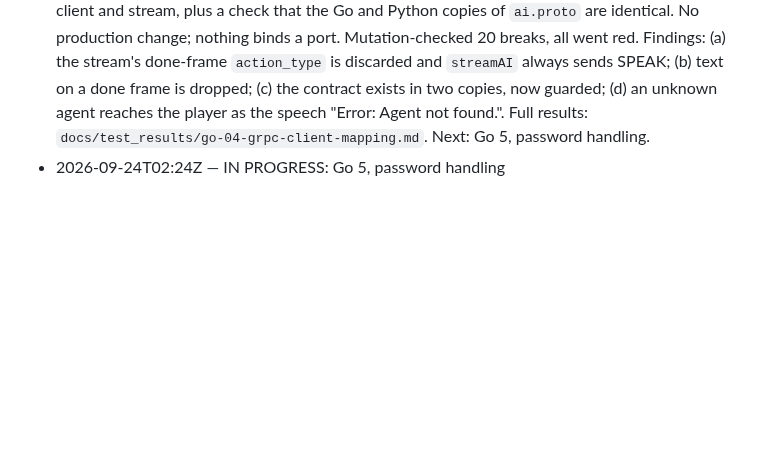
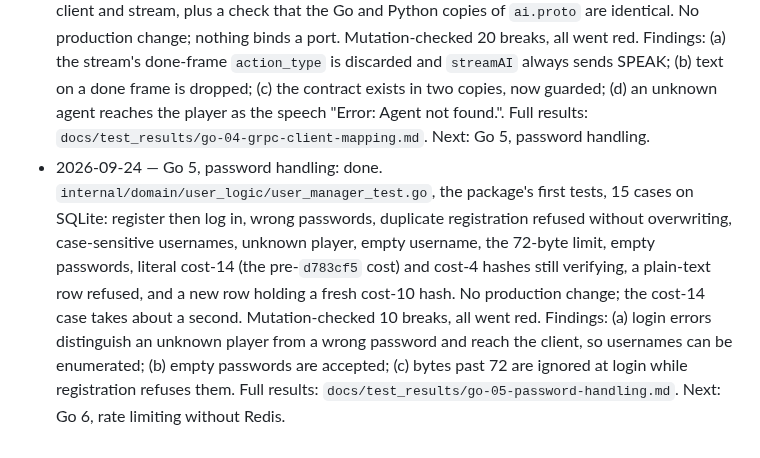
Before and after one commit to Kprateek283/agentic-npc-project, a Markdown page: docs/test_brief.md, the part around the change. GitHub-like rendering; blank space fills up the shorter version.

Commit message:
Mark Go 5, password handling, done

```diff
--- a/docs/test_brief.md
+++ b/docs/test_brief.md
@@ -251,4 +251,4 @@ Background: `docs/memory_v1_plan.md` (what each step did and how it was checked)
 - 2026-09-24 — Go 2, memory line ranking: done. `internal/api/handlers/memory_lines_test.go`, 13 table cases plus a 15-episode, four-player fixture read from two speakers, all on SQLite at a fixed instant. Added the seam `buildAIArgsAt(..., now)`; `buildAIArgs` still calls it with `time.Now()`. Mutation-checked 15 breaks (limits, threshold boundary, sort order, tie-break, You/Someone wording, count rounding, betrayal marker, clock, forgiveness, betrayal load); all went red. Findings: (a) quest-reward and admin-set-trust descriptions do not begin with the actor, so a bystander's reward (weight 0.5, above notability) reaches other players' prompts unattributed, reading as the speaker's own; (b) the design says speaker lines carry "counts and text", but a conversation's question text never reaches a line and conversations/apologies always weigh 0; (c) lines carry raw event-type names ("You triggered PLAYER_THREW_STONE on Elara (5 times)") rather than the prose the plan describes. Full results: `docs/test_results/go-02-memory-line-ranking.md`. Next: Go 3, trust as a computed value.
 - 2026-09-24 — Go 3, trust as a computed value: done. `internal/domain/quest_logic/trust_test.go`, 30 table cases on SQLite through the real gift, quest and admin paths at fixed instants: gifts raising trust and halving per half-life, merged repeats, the positive cap, per-player trust, Elara/Baelor preconditions passing then failing as a gift fades, the sq_e1 reward, `ADMIN_SET_TRUST` replacing gifts, attacks and legacy rows so the value lands exactly, legacy rows contributing nothing. Added seams `handleGiftingAt`/`checkQuestCompletionAt` and `now` parameters on `checkPreconditionsAt`/`applyRewards`; behaviour unchanged. Mutation-checked 15 breaks; 14 went red, the admin clamp survived because `memory.Contribution` clamps anyway. Findings: (a) precondition `target_npc_name` and `emotion` are parsed but ignored; (b) admin clamp redundant and its description shows the unclamped value; (c) an admin-set trust fades with a 15-hour half-life; (d) negative-value gifts are recorded as not harmful; (e) existing `quest_pipeline_test.go` reads the wall clock twice. Full results: `docs/test_results/go-03-trust-computed-value.md`. Next: Go 4, the gRPC client mapping.
 - 2026-09-24 — Go 4, gRPC client mapping: done. `internal/infra/grpc_client/ai_client_test.go`, the package's first tests, 25 cases: `buildEventRequest` checked on the encoded wire (field numbers, separate speaker/mood maps, unfamiliar emotion names, empty and nil maps, zero values, float32 narrowing, no aliasing), `CallAIThink` retry and deadline rules and `CallAIThinkStream` token handling against a fake client and stream, plus a check that the Go and Python copies of `ai.proto` are identical. No production change; nothing binds a port. Mutation-checked 20 breaks, all went red. Findings: (a) the stream's done-frame `action_type` is discarded and `streamAI` always sends SPEAK; (b) text on a done frame is dropped; (c) the contract exists in two copies, now guarded; (d) an unknown agent reaches the player as the speech "Error: Agent not found.". Full results: `docs/test_results/go-04-grpc-client-mapping.md`. Next: Go 5, password handling.
-- 2026-09-24T02:24Z — IN PROGRESS: Go 5, password handling
+- 2026-09-24 — Go 5, password handling: done. `internal/domain/user_logic/user_manager_test.go`, the package's first tests, 15 cases on SQLite: register then log in, wrong passwords, duplicate registration refused without overwriting, case-sensitive usernames, unknown player, empty username, the 72-byte limit, empty passwords, literal cost-14 (the pre-`d783cf5` cost) and cost-4 hashes still verifying, a plain-text row refused, and a new row holding a fresh cost-10 hash. No production change; the cost-14 case takes about a second. Mutation-checked 10 breaks, all went red. Findings: (a) login errors distinguish an unknown player from a wrong password and reach the client, so usernames can be enumerated; (b) empty passwords are accepted; (c) bytes past 72 are ignored at login while registration refuses them. Full results: `docs/test_results/go-05-password-handling.md`. Next: Go 6, rate limiting without Redis.
```
